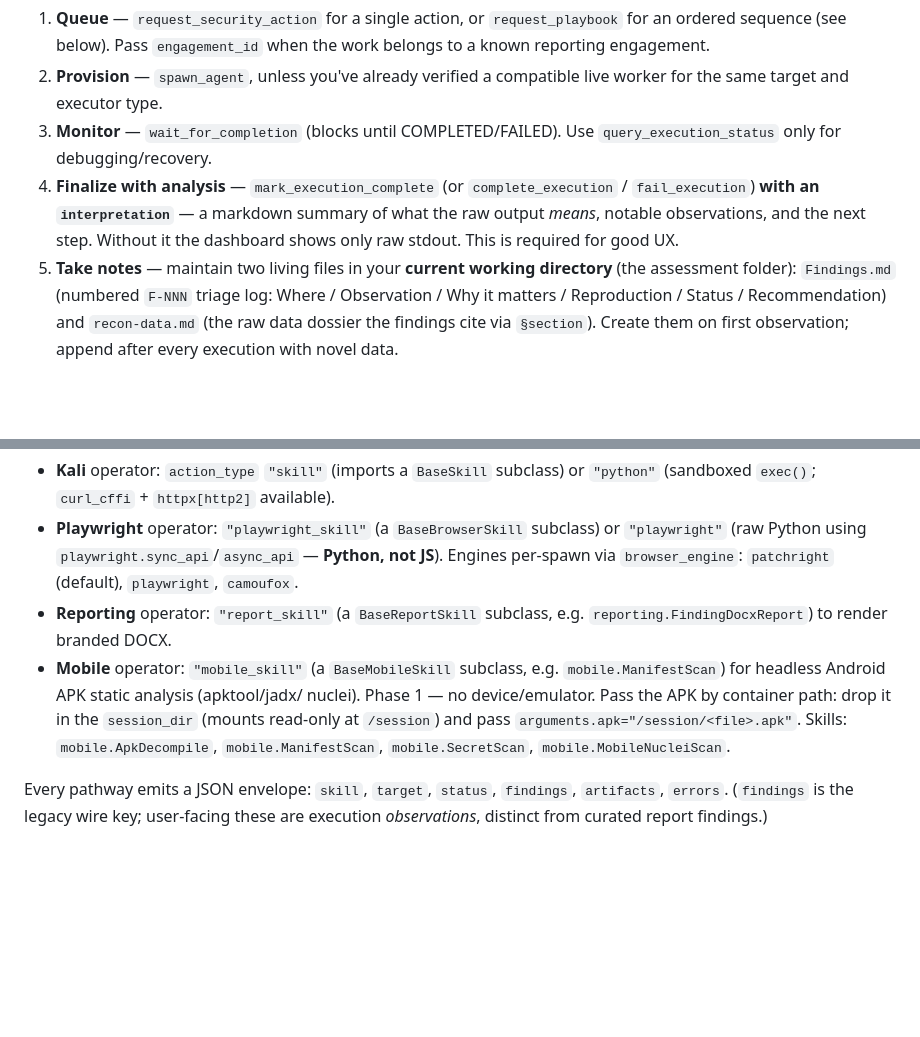
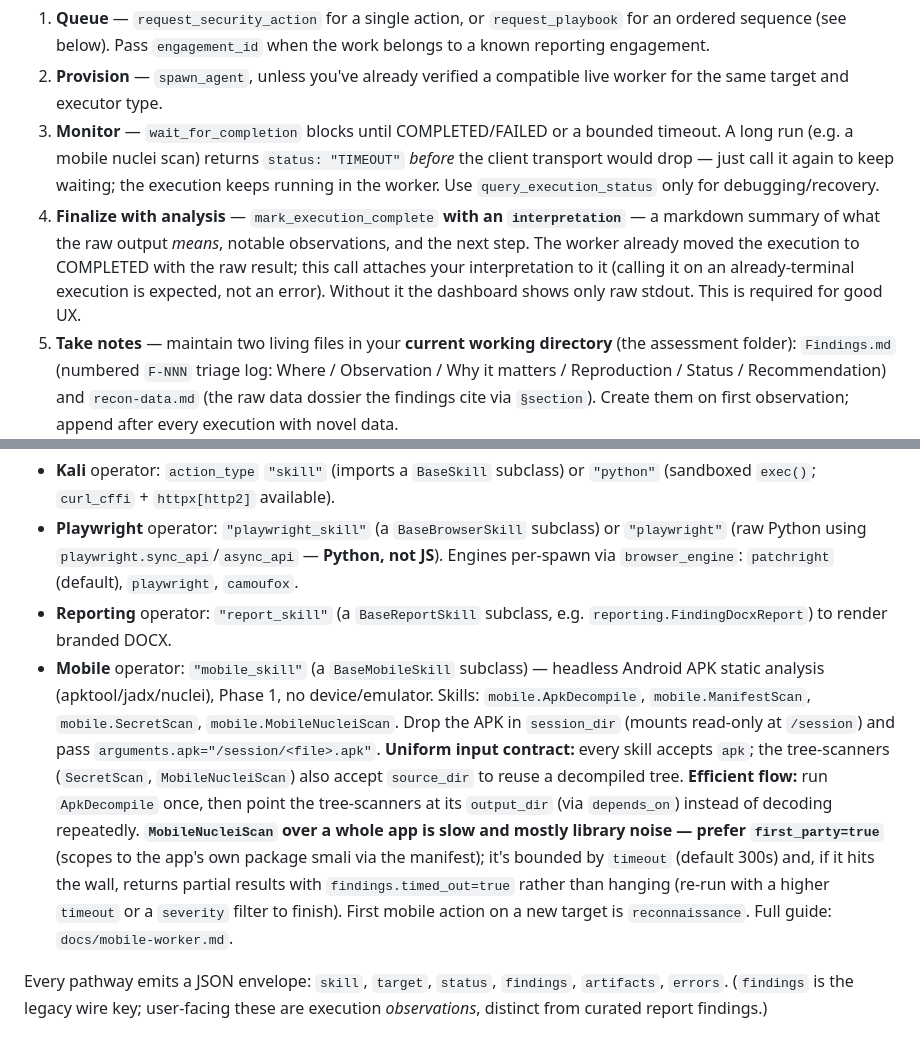
Before and after one commit to 0xDmsk/taskmaster, a Markdown page: OPERATIONAL_GUIDE.md, 2 parts joined by grey strips. Drawn GitHub-style; blank space fills up the shorter version.

Commit message:
Update operator guide for mobile workflow and long-run behavior
Reflect this session's changes in the canonical execution guide (served to the
orchestrator over MCP):

- Monitor step: wait_for_completion returns a re-invokable TIMEOUT before the
  client transport drops on long runs — call it again to keep waiting.
- Finalize step: mark_execution_complete attaches interpretation to the
  already-COMPLETED execution (same-terminal-state is expected, not an error).
- Mobile pathway: uniform apk/source_dir contract, decompile-once-then-reuse
  flow, and prefer first_party=true for MobileNucleiScan (bounded, returns
  partial results on timeout). Points to docs/mobile-worker.md.

Co-Authored-By: Claude Opus 4.8 <noreply@anthropic.com>

```diff
--- a/OPERATIONAL_GUIDE.md
+++ b/OPERATIONAL_GUIDE.md
@@ -24,12 +24,17 @@ Standard cycle for every unit of work:
    to a known reporting engagement.
 2. **Provision** — `spawn_agent`, unless you've already verified a compatible live
    worker for the same target and executor type.
-3. **Monitor** — `wait_for_completion` (blocks until COMPLETED/FAILED). Use
-   `query_execution_status` only for debugging/recovery.
-4. **Finalize with analysis** — `mark_execution_complete` (or `complete_execution`
-   / `fail_execution`) **with an `interpretation`** — a markdown summary of what the
-   raw output *means*, notable observations, and the next step. Without it the
-   dashboard shows only raw stdout. This is required for good UX.
+3. **Monitor** — `wait_for_completion` blocks until COMPLETED/FAILED or a bounded
+   timeout. A long run (e.g. a mobile nuclei scan) returns `status: "TIMEOUT"`
+   *before* the client transport would drop — just call it again to keep waiting;
+   the execution keeps running in the worker. Use `query_execution_status` only
+   for debugging/recovery.
+4. **Finalize with analysis** — `mark_execution_complete` **with an
+   `interpretation`** — a markdown summary of what the raw output *means*, notable
+   observations, and the next step. The worker already moved the execution to
+   COMPLETED with the raw result; this call attaches your interpretation to it
+   (calling it on an already-terminal execution is expected, not an error).
+   Without it the dashboard shows only raw stdout. This is required for good UX.
 5. **Take notes** — maintain two living files in your **current working directory**
    (the assessment folder): `Findings.md` (numbered `F-NNN` triage log:
    Where / Observation / Why it matters / Reproduction / Status / Recommendation)
@@ -92,12 +97,21 @@ browser context.
   Engines per-spawn via `browser_engine`: `patchright` (default), `playwright`, `camoufox`.
 - **Reporting** operator: `"report_skill"` (a `BaseReportSkill` subclass, e.g.
   `reporting.FindingDocxReport`) to render branded DOCX.
-- **Mobile** operator: `"mobile_skill"` (a `BaseMobileSkill` subclass, e.g.
-  `mobile.ManifestScan`) for headless Android APK static analysis (apktool/jadx/
-  nuclei). Phase 1 — no device/emulator. Pass the APK by container path: drop it
-  in the `session_dir` (mounts read-only at `/session`) and pass
-  `arguments.apk="/session/<file>.apk"`. Skills: `mobile.ApkDecompile`,
-  `mobile.ManifestScan`, `mobile.SecretScan`, `mobile.MobileNucleiScan`.
+- **Mobile** operator: `"mobile_skill"` (a `BaseMobileSkill` subclass) — headless
+  Android APK static analysis (apktool/jadx/nuclei), Phase 1, no device/emulator.
+  Skills: `mobile.ApkDecompile`, `mobile.ManifestScan`, `mobile.SecretScan`,
+  `mobile.MobileNucleiScan`. Drop the APK in `session_dir` (mounts read-only at
+  `/session`) and pass `arguments.apk="/session/<file>.apk"`. **Uniform input
+  contract:** every skill accepts `apk`; the tree-scanners (`SecretScan`,
+  `MobileNucleiScan`) also accept `source_dir` to reuse a decompiled tree.
+  **Efficient flow:** run `ApkDecompile` once, then point the tree-scanners at its
+  `output_dir` (via `depends_on`) instead of decoding repeatedly. **`MobileNucleiScan`
+  over a whole app is slow and mostly library noise — prefer `first_party=true`**
+  (scopes to the app's own package smali via the manifest); it's bounded by
+  `timeout` (default 300s) and, if it hits the wall, returns partial results with
+  `findings.timed_out=true` rather than hanging (re-run with a higher `timeout` or
+  a `severity` filter to finish). First mobile action on a new target is
+  `reconnaissance`. Full guide: `docs/mobile-worker.md`.
 
 Every pathway emits a JSON envelope: `skill`, `target`, `status`, `findings`,
 `artifacts`, `errors`. (`findings` is the legacy wire key; user-facing these are
```
